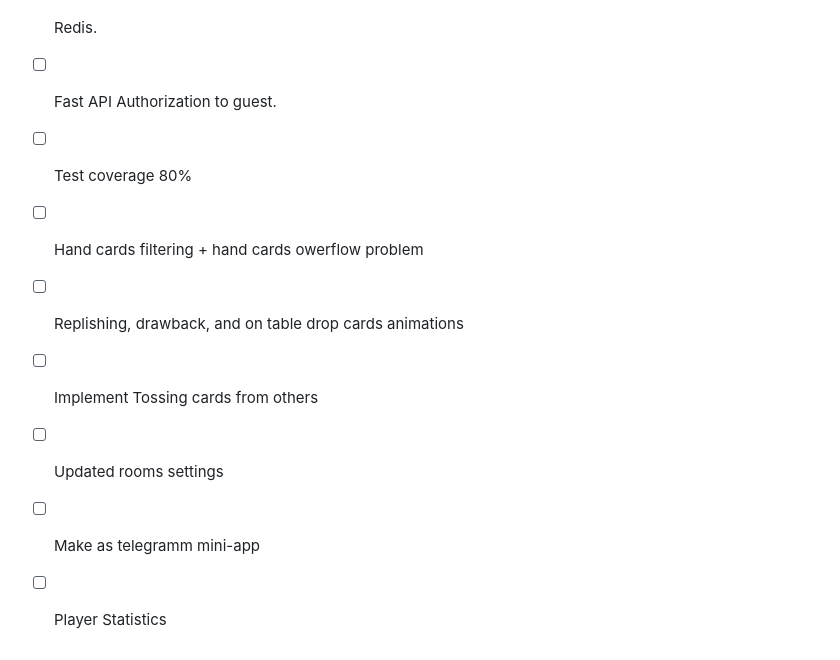
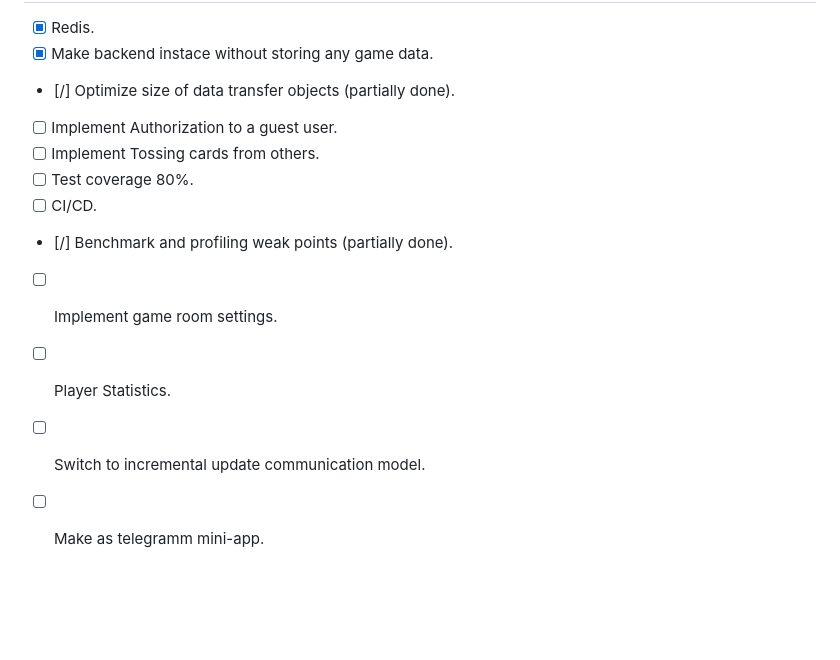
Before and after one commit to IlyaTakhtay/Fool_game_for_tg, a Markdown page: README.md, the part around one of its changes. Rendered like a GitHub page; blank space fills up the shorter version.

```diff
--- a/README.md
+++ b/README.md
@@ -68,9 +74,12 @@ Frontend: `cd frontend`, `npm install`, `npm start`
 - [x] Redis.
-- [ ] Fast API Authorization to guest.
-- [ ] Test coverage 80%
-- [ ] Hand cards filtering + hand cards owerflow problem
-- [ ] Replishing, drawback, and on table drop cards animations
-- [ ] Implement Tossing cards from others
-- [ ] Updated rooms settings
-- [ ] Make as telegramm mini-app
-- [ ] Player Statistics
+- [x] Make backend instace without storing any game data.
+- [/] Optimize size of data transfer objects (partially done).
+- [ ] Implement Authorization to a guest user.
+- [ ] Implement Tossing cards from others.
+- [ ] Test coverage 80%.
+- [ ] CI/CD.
+- [/] Benchmark and profiling weak points (partially done).
+- [ ] Implement game room settings.
+- [ ] Player Statistics.
+- [ ] Switch to incremental update communication model.
+- [ ] Make as telegramm mini-app.
```
Also changed, not shown: other parts of README.md (+23 -17 lines).
